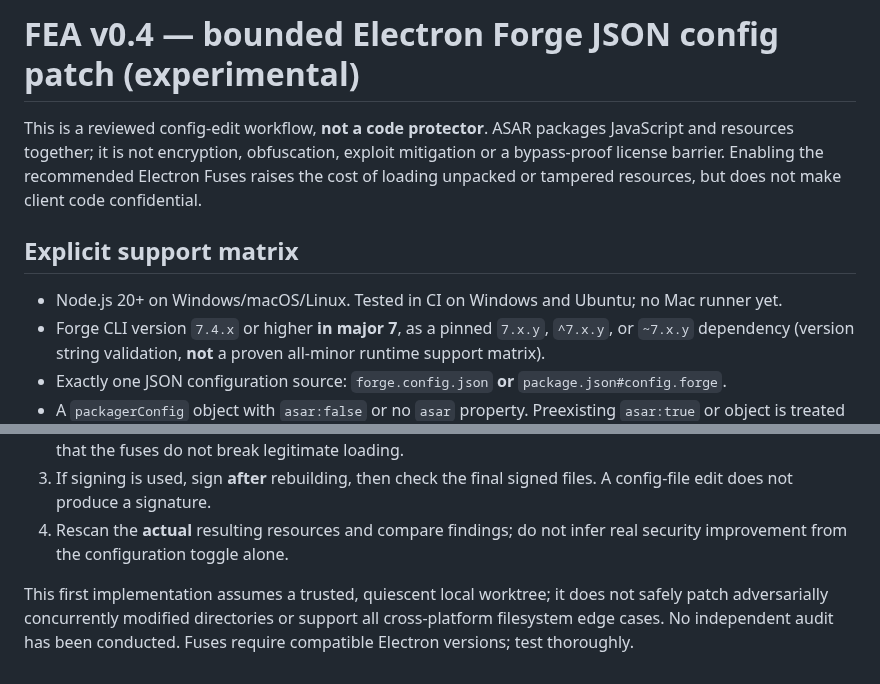
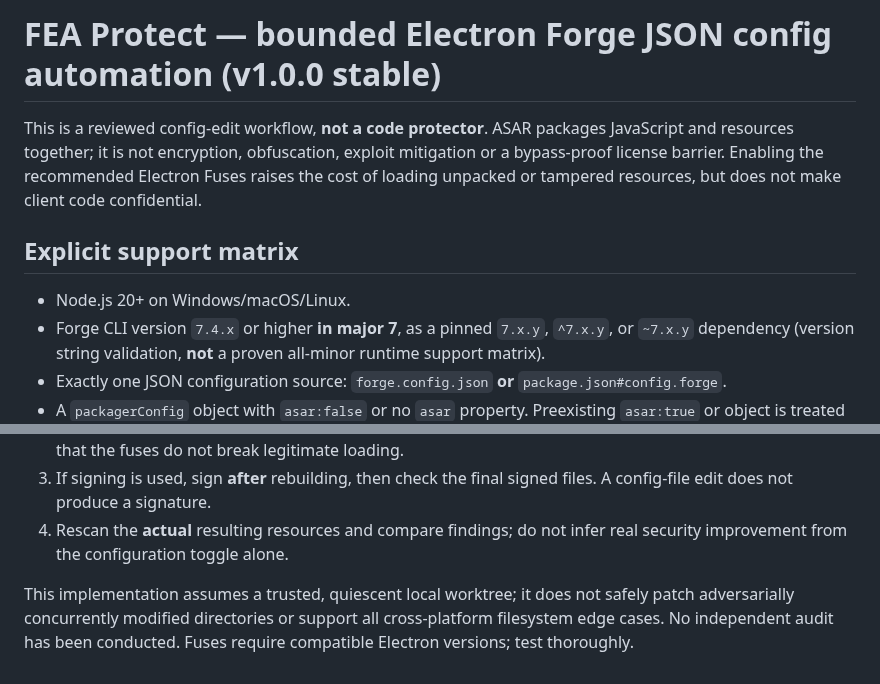
Before and after one commit to MarsBaseX1/forward-engineer-anything, a Markdown page: docs/PROTECT-AUTOMATION.md, 2 parts joined by grey strips. Drawn GitHub-style.

Commit message:
docs: update PROTECT-AUTOMATION.md header for v1.0.0

```diff
--- a/docs/PROTECT-AUTOMATION.md
+++ b/docs/PROTECT-AUTOMATION.md
@@ -1,10 +1,10 @@
-# FEA v0.4 — bounded Electron Forge JSON config patch (experimental)
+# FEA Protect — bounded Electron Forge JSON config automation (v1.0.0 stable)
 
 This is a reviewed config-edit workflow, **not a code protector**. ASAR packages JavaScript and resources together; it is not encryption, obfuscation, exploit mitigation or a bypass-proof license barrier. Enabling the recommended Electron Fuses raises the cost of loading unpacked or tampered resources, but does not make client code confidential.
 
 ## Explicit support matrix
 
-- Node.js 20+ on Windows/macOS/Linux. Tested in CI on Windows and Ubuntu; no Mac runner yet.
+- Node.js 20+ on Windows/macOS/Linux.
 - Forge CLI version `7.4.x` or higher **in major 7**, as a pinned `7.x.y`, `^7.x.y`, or `~7.x.y` dependency (version string validation, **not** a proven all-minor runtime support matrix).
 - Exactly one JSON configuration source: `forge.config.json` **or** `package.json#config.forge`.
 - A `packagerConfig` object with `asar:false` or no `asar` property. Preexisting `asar:true` or object is treated as already configured.
@@ -31,4 +31,4 @@ To roll back, pass the receipt emitted by apply. Rollback refuses to overwrite a
 3. If signing is used, sign **after** rebuilding, then check the final signed files. A config-file edit does not produce a signature.
 4. Rescan the **actual** resulting resources and compare findings; do not infer real security improvement from the configuration toggle alone.
 
-This first implementation assumes a trusted, quiescent local worktree; it does not safely patch adversarially concurrently modified directories or support all cross-platform filesystem edge cases. No independent audit has been conducted. Fuses require compatible Electron versions; test thoroughly.
+This implementation assumes a trusted, quiescent local worktree; it does not safely patch adversarially concurrently modified directories or support all cross-platform filesystem edge cases. No independent audit has been conducted. Fuses require compatible Electron versions; test thoroughly.
```
